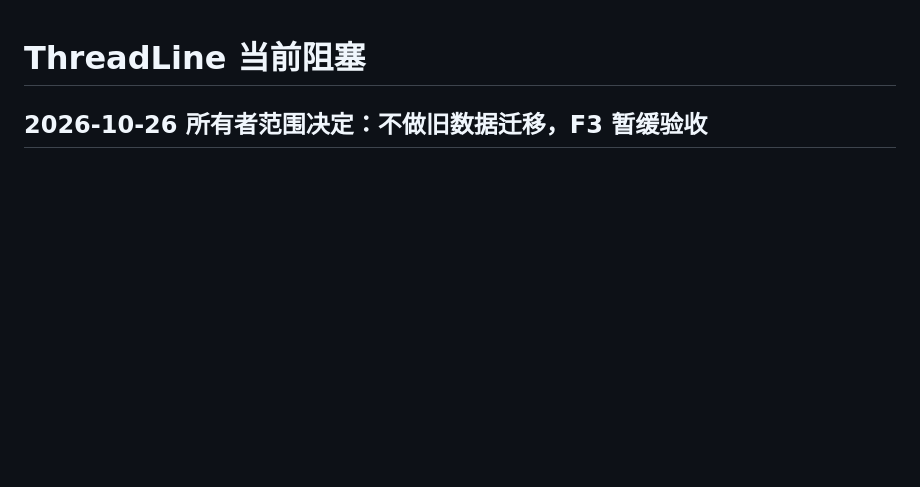
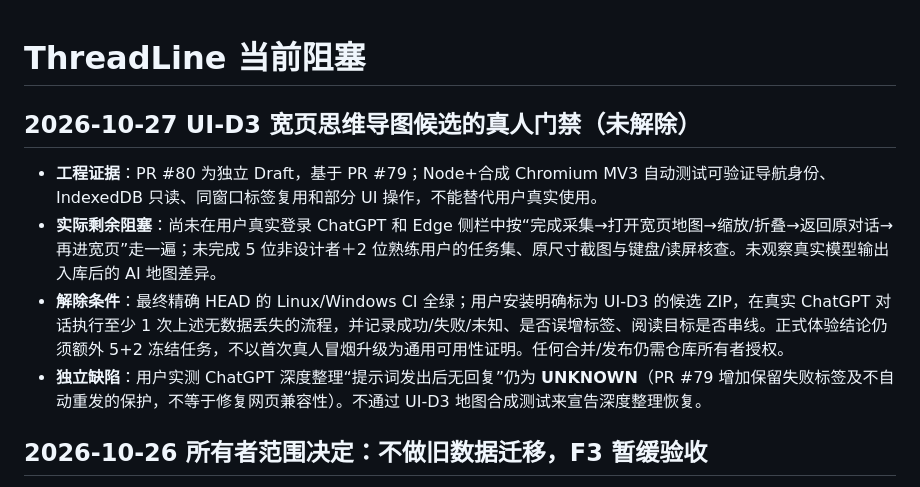
Before and after one commit to siskosun/ThreadLine, a Markdown page: docs/ff/BLOCKED.md, the part around the change. GitHub-like rendering; blank space fills up the shorter version.

Commit message:
docs(blocked): keep real-site wide-map usability and ChatGPT analysis unverified until user acceptance

```diff
--- a/docs/ff/BLOCKED.md
+++ b/docs/ff/BLOCKED.md
@@ -1,4 +1,12 @@
 # ThreadLine 当前阻塞
+
+## 2026-10-27 UI-D3 宽页思维导图候选的真人门禁（未解除）
+
+- **工程证据**：PR #80 为独立 Draft，基于 PR #79；Node+合成 Chromium MV3 自动测试可验证导航身份、IndexedDB 只读、同窗口标签复用和部分 UI 操作，不能替代用户真实使用。
+- **实际剩余阻塞**：尚未在用户真实登录 ChatGPT 和 Edge 侧栏中按“完成采集→打开宽页地图→缩放/折叠→返回原对话→再进宽页”走一遍；未完成 5 位非设计者＋2 位熟练用户的任务集、原尺寸截图与键盘/读屏核查。未观察真实模型输出入库后的 AI 地图差异。
+- **解除条件**：最终精确 HEAD 的 Linux/Windows CI 全绿；用户安装明确标为 UI-D3 的候选 ZIP，在真实 ChatGPT 对话执行至少 1 次上述无数据丢失的流程，并记录成功/失败/未知、是否误增标签、阅读目标是否串线。正式体验结论仍须额外 5+2 冻结任务，不以首次真人冒烟升级为通用可用性证明。任何合并/发布仍需仓库所有者授权。
+- **独立缺陷**：用户实测 ChatGPT 深度整理“提示词发出后无回复”仍为 **UNKNOWN**（PR #79 增加保留失败标签及不自动重发的保护，不等于修复网页兼容性）。不通过 UI-D3 地图合成测试来宣告深度整理恢复。
+
 
 ## 2026-10-26 所有者范围决定：不做旧数据迁移，F3 暂缓验收
 
```
